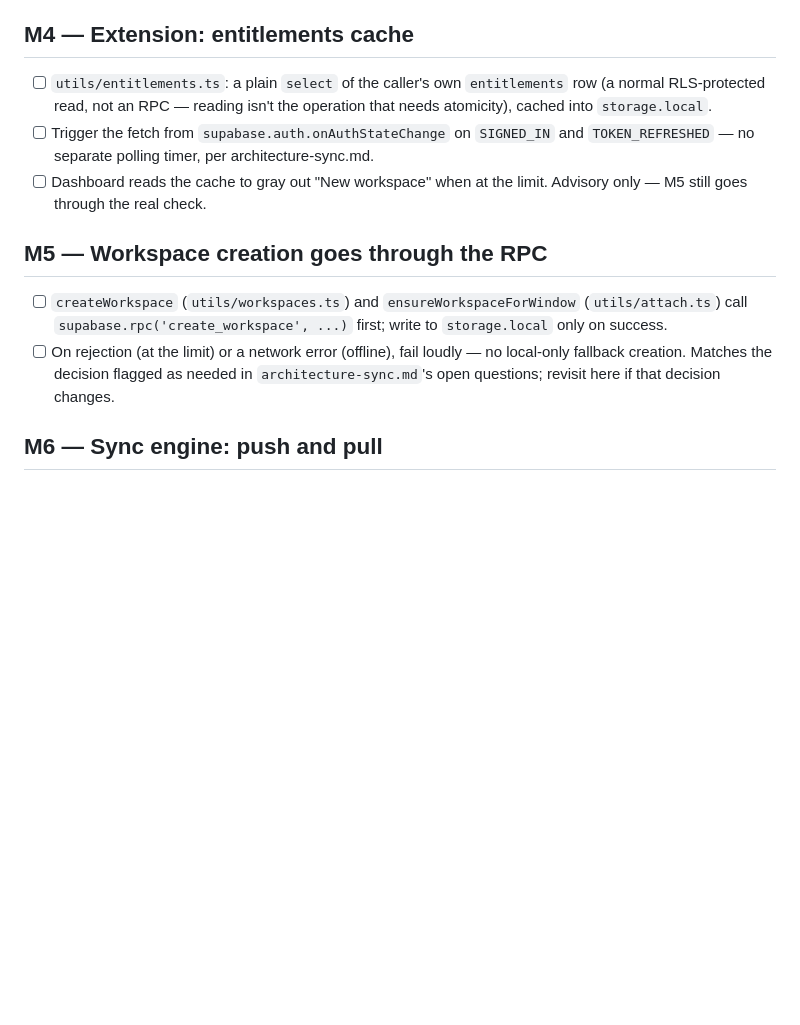
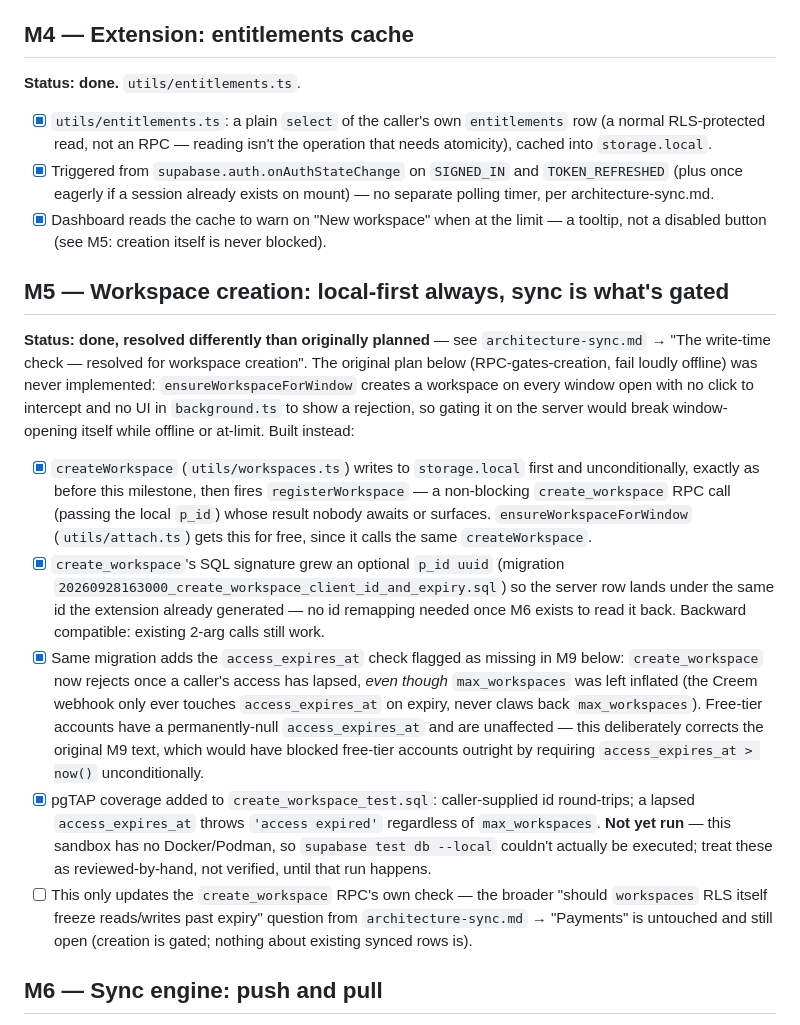
Before and after one commit to enyhma/cntxt, a Markdown page: docs/implementation-plan-sync.md, the part around one of its changes. Drawn GitHub-style; blank space fills up the shorter version.

```diff
--- a/docs/implementation-plan-sync.md
+++ b/docs/implementation-plan-sync.md
@@ -162,26 +162,59 @@ FOR UPDATE` checks the UPDATE policy's `USING` clause, not just
 
 ## M4 — Extension: entitlements cache
 
-- [ ] `utils/entitlements.ts`: a plain `select` of the caller's own
+**Status: done.** `utils/entitlements.ts`.
+
+- [x] `utils/entitlements.ts`: a plain `select` of the caller's own
       `entitlements` row (a normal RLS-protected read, not an RPC — reading
       isn't the operation that needs atomicity), cached into
       `storage.local`.
-- [ ] Trigger the fetch from `supabase.auth.onAuthStateChange` on
-      `SIGNED_IN` and `TOKEN_REFRESHED` — no separate polling timer, per
-      architecture-sync.md.
-- [ ] Dashboard reads the cache to gray out "New workspace" when at the
-      limit. Advisory only — M5 still goes through the real check.
+- [x] Triggered from `supabase.auth.onAuthStateChange` on `SIGNED_IN` and
+      `TOKEN_REFRESHED` (plus once eagerly if a session already exists on
+      mount) — no separate polling timer, per architecture-sync.md.
+- [x] Dashboard reads the cache to warn on "New workspace" when at the
+      limit — a tooltip, not a disabled button (see M5: creation itself is
+      never blocked).
 
-## M5 — Workspace creation goes through the RPC
+## M5 — Workspace creation: local-first always, sync is what's gated
 
-- [ ] `createWorkspace` (`utils/workspaces.ts`) and
-      `ensureWorkspaceForWindow` (`utils/attach.ts`) call
-      `supabase.rpc('create_workspace', ...)` first; write to
-      `storage.local` only on success.
-- [ ] On rejection (at the limit) or a network error (offline), fail
-      loudly — no local-only fallback creation. Matches the decision
-      flagged as needed in `architecture-sync.md`'s open questions; revisit
-      here if that decision changes.
+**Status: done, resolved differently than originally planned** — see
+`architecture-sync.md` → "The write-time check — resolved for workspace
+creation". The original plan below (RPC-gates-creation, fail loudly
+offline) was never implemented: `ensureWorkspaceForWindow` creates a
+workspace on every window open with no click to intercept and no UI in
+`background.ts` to show a rejection, so gating it on the server would break
+window-opening itself while offline or at-limit. Built instead:
+
+- [x] `createWorkspace` (`utils/workspaces.ts`) writes to `storage.local`
+      first and unconditionally, exactly as before this milestone, then
+      fires `registerWorkspace` — a non-blocking `create_workspace` RPC call
+      (passing the local `p_id`) whose result nobody awaits or surfaces.
+      `ensureWorkspaceForWindow` (`utils/attach.ts`) gets this for free,
+      since it calls the same `createWorkspace`.
+- [x] `create_workspace`'s SQL signature grew an optional `p_id uuid`
+      (migration `20260928163000_create_workspace_client_id_and_expiry.sql`)
+      so the server row lands under the same id the extension already
+      generated — no id remapping needed once M6 exists to read it back.
+      Backward compatible: existing 2-arg calls still work.
+- [x] Same migration adds the `access_expires_at` check flagged as missing
+      in M9 below: `create_workspace` now rejects once a caller's access has
+      lapsed, _even though_ `max_workspaces` was left inflated (the Creem
+      webhook only ever touches `access_expires_at` on expiry, never claws
+      back `max_workspaces`). Free-tier accounts have a permanently-null
+      `access_expires_at` and are unaffected — this deliberately corrects
+      the original M9 text, which would have blocked free-tier accounts
+      outright by requiring `access_expires_at > now()` unconditionally.
+- [x] pgTAP coverage added to `create_workspace_test.sql`: caller-supplied
+      id round-trips; a lapsed `access_expires_at` throws `'access expired'`
+      regardless of `max_workspaces`. **Not yet run** — this sandbox has no
+      Docker/Podman, so `supabase test db --local` couldn't actually be
+      executed; treat these as reviewed-by-hand, not verified, until that
+      run happens.
+- [ ] This only updates the `create_workspace` RPC's own check — the
+      broader "should `workspaces` RLS itself freeze reads/writes past
+      expiry" question from `architecture-sync.md` → "Payments" is
+      untouched and still open (creation is gated; nothing about existing
+      synced rows is).
 
 ## M6 — Sync engine: push and pull
 
```
Also changed, not shown: other parts of docs/implementation-plan-sync.md (+55 -35 lines), docs/architecture-sync.md (+73 -56 lines).
